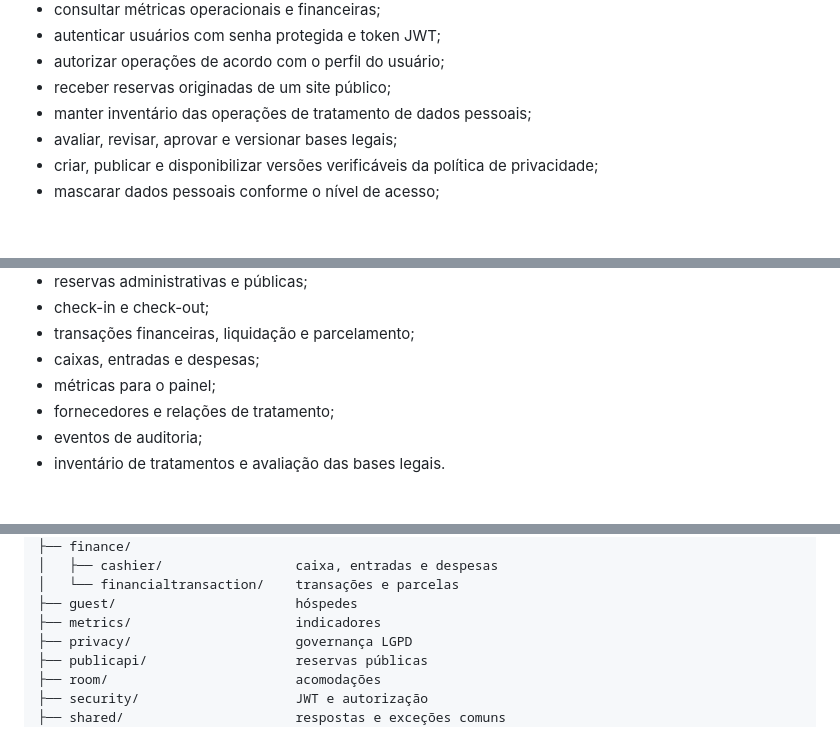
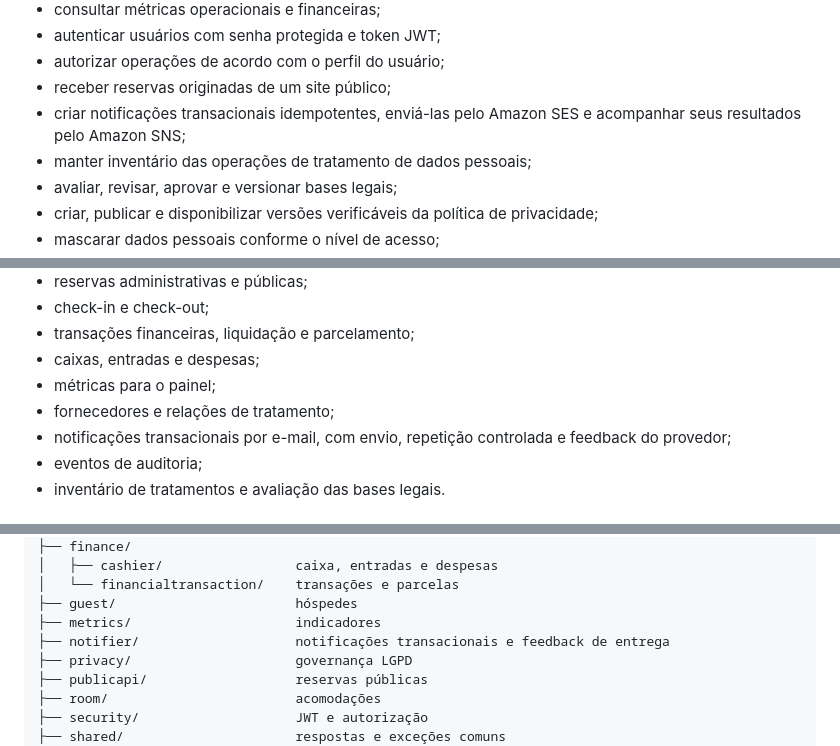
Before and after one commit to RafaelSMedrano/HouseHost, a Markdown page: README.md, 3 parts joined by grey strips. Drawn GitHub-style; blank space fills up the shorter version.

```diff
--- a/README.md
+++ b/README.md
@@ -19,6 +19,7 @@ Na prática, o HouseHost oferece uma estrutura para:
 - autenticar usuários com senha protegida e token JWT;
 - autorizar operações de acordo com o perfil do usuário;
 - receber reservas originadas de um site público;
+- criar notificações transacionais idempotentes, enviá-las pelo Amazon SES e acompanhar seus resultados pelo Amazon SNS;
 - manter inventário das operações de tratamento de dados pessoais;
 - avaliar, revisar, aprovar e versionar bases legais;
 - criar, publicar e disponibilizar versões verificáveis da política de privacidade;
@@ -123,6 +126,7 @@ O sistema cobre:
 - caixas, entradas e despesas;
 - métricas para o painel;
 - fornecedores e relações de tratamento;
+- notificações transacionais por e-mail, com envio, repetição controlada e feedback do provedor;
 - eventos de auditoria;
 - inventário de tratamentos e avaliação das bases legais.
 
@@ -217,6 +221,7 @@ src/main/java/com/househost
 │   └── financialtransaction/    transações e parcelas
 ├── guest/                       hóspedes
 ├── metrics/                     indicadores
+├── notifier/                    notificações transacionais e feedback de entrega
 ├── privacy/                     governança LGPD
 ├── publicapi/                   reservas públicas
 ├── room/                        acomodações
```
Also changed, not shown: other parts of README.md (+68 -5 lines).
